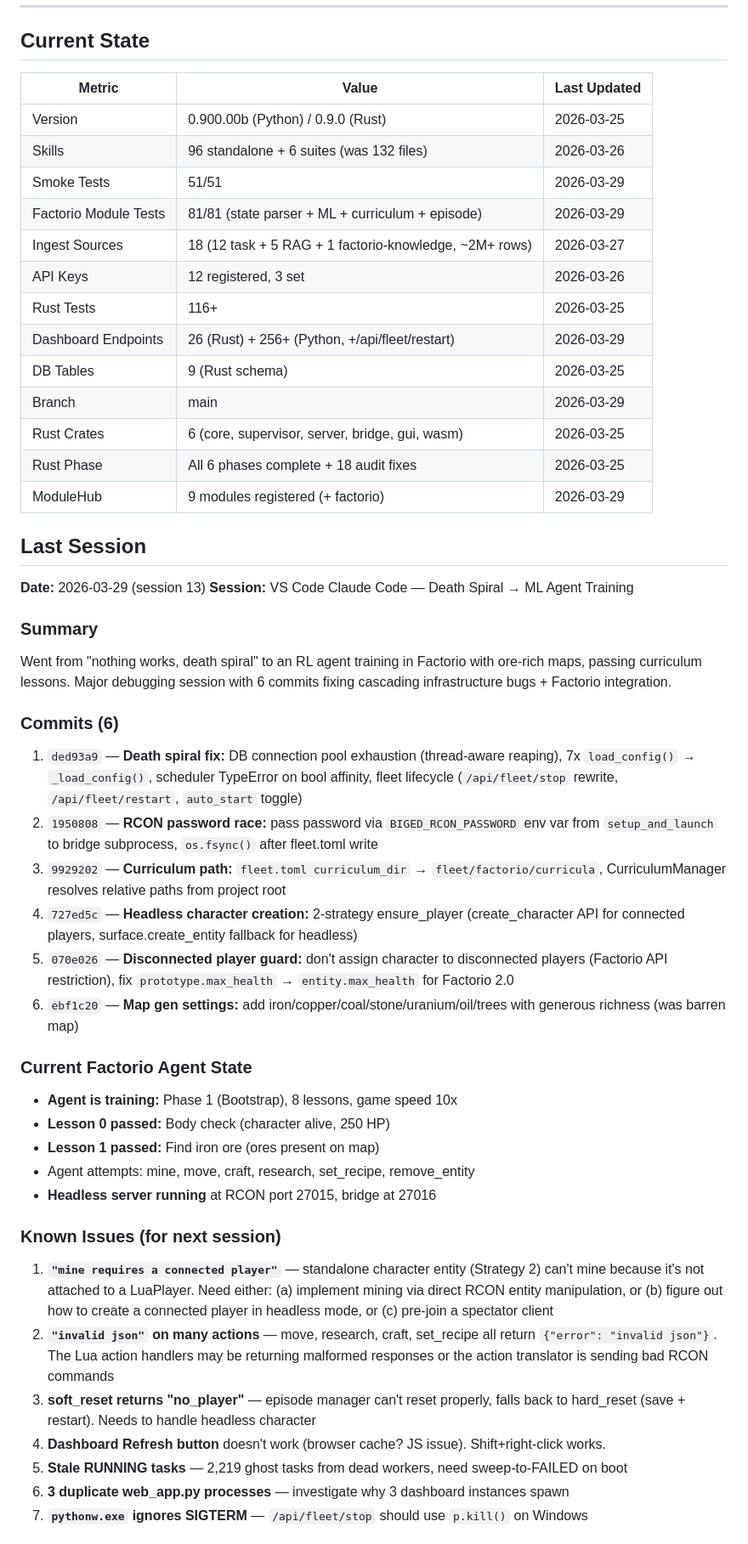
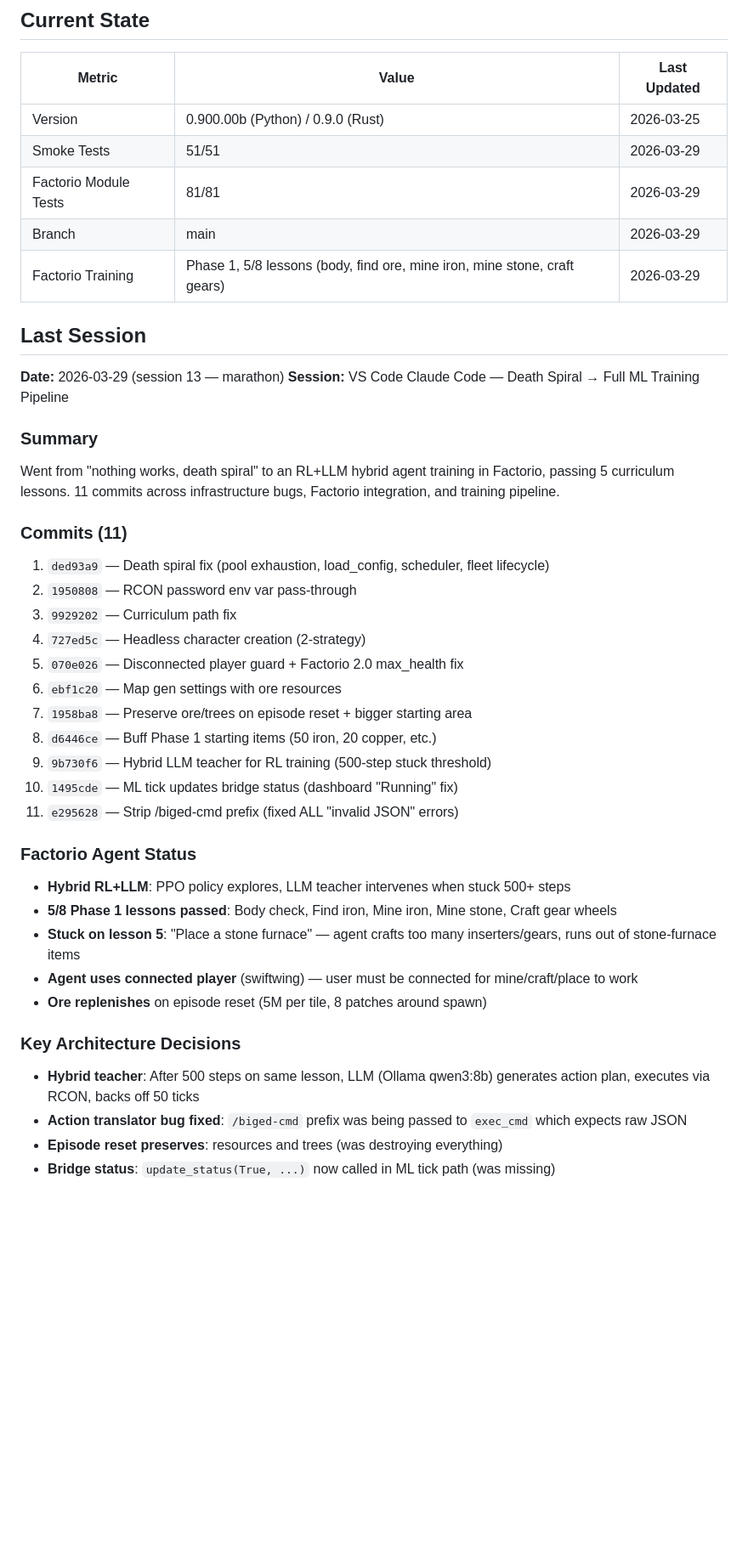
Before and after one commit to SwiftWing21/BigEd, a Markdown page: SESSION_HANDOFF.md, the part around one of its changes. Shown at 85% size. Drawn GitHub-style; blank space fills up the shorter version.

Commit message:
docs: session 13 handoff — 11 commits, hybrid RL+LLM training pipeline
Co-Authored-By: Claude Opus 4.6 (1M context) <noreply@anthropic.com>

```diff
--- a/SESSION_HANDOFF.md
+++ b/SESSION_HANDOFF.md
@@ -10,48 +10,42 @@
 | Metric | Value | Last Updated |
 |--------|-------|--------------|
 | Version | 0.900.00b (Python) / 0.9.0 (Rust) | 2026-03-25 |
-| Skills | 96 standalone + 6 suites (was 132 files) | 2026-03-26 |
 | Smoke Tests | 51/51 | 2026-03-29 |
-| Factorio Module Tests | 81/81 (state parser + ML + curriculum + episode) | 2026-03-29 |
-| Ingest Sources | 18 (12 task + 5 RAG + 1 factorio-knowledge, ~2M+ rows) | 2026-03-27 |
-| API Keys | 12 registered, 3 set | 2026-03-26 |
-| Rust Tests | 116+ | 2026-03-25 |
-| Dashboard Endpoints | 26 (Rust) + 256+ (Python, +/api/fleet/restart) | 2026-03-29 |
-| DB Tables | 9 (Rust schema) | 2026-03-25 |
+| Factorio Module Tests | 81/81 | 2026-03-29 |
 | Branch | main | 2026-03-29 |
-| Rust Crates | 6 (core, supervisor, server, bridge, gui, wasm) | 2026-03-25 |
-| Rust Phase | All 6 phases complete + 18 audit fixes | 2026-03-25 |
-| ModuleHub | 9 modules registered (+ factorio) | 2026-03-29 |
+| Factorio Training | Phase 1, 5/8 lessons (body, find ore, mine iron, mine stone, craft gears) | 2026-03-29 |
 
 ## Last Session
 
-**Date:** 2026-03-29 (session 13)
-**Session:** VS Code Claude Code — Death Spiral → ML Agent Training
+**Date:** 2026-03-29 (session 13 — marathon)
+**Session:** VS Code Claude Code — Death Spiral → Full ML Training Pipeline
 
 ### Summary
-Went from "nothing works, death spiral" to an RL agent training in Factorio with ore-rich maps, passing curriculum lessons. Major debugging session with 6 commits fixing cascading infrastructure bugs + Factorio integration.
+Went from "nothing works, death spiral" to an RL+LLM hybrid agent training in Factorio, passing 5 curriculum lessons. 11 commits across infrastructure bugs, Factorio integration, and training pipeline.
 
-### Commits (6)
-1. `ded93a9` — **Death spiral fix:** DB connection pool exhaustion (thread-aware reaping), 7x `load_config()` → `_load_config()`, scheduler TypeError on bool affinity, fleet lifecycle (`/api/fleet/stop` rewrite, `/api/fleet/restart`, `auto_start` toggle)
-2. `1950808` — **RCON password race:** pass password via `BIGED_RCON_PASSWORD` env var from `setup_and_launch` to bridge subprocess, `os.fsync()` after fleet.toml write
-3. `9929202` — **Curriculum path:** `fleet.toml curriculum_dir` → `fleet/factorio/curricula`, CurriculumManager resolves relative paths from project root
-4. `727ed5c` — **Headless character creation:** 2-strategy ensure_player (create_character API for connected players, surface.create_entity fallback for headless)
-5. `070e026` — **Disconnected player guard:** don't assign character to disconnected players (Factorio API restriction), fix `prototype.max_health` → `entity.max_health` for Factorio 2.0
-6. `ebf1c20` — **Map gen settings:** add iron/copper/coal/stone/uranium/oil/trees with generous richness (was barren map)
+### Commits (11)
+1. `ded93a9` — Death spiral fix (pool exhaustion, load_config, scheduler, fleet lifecycle)
+2. `1950808` — RCON password env var pass-through
+3. `9929202` — Curriculum path fix
+4. `727ed5c` — Headless character creation (2-strategy)
+5. `070e026` — Disconnected player guard + Factorio 2.0 max_health fix
+6. `ebf1c20` — Map gen settings with ore resources
+7. `1958ba8` — Preserve ore/trees on episode reset + bigger starting area
+8. `d6446ce` — Buff Phase 1 starting items (50 iron, 20 copper, etc.)
+9. `9b730f6` — Hybrid LLM teacher for RL training (500-step stuck threshold)
+10. `1495cde` — ML tick updates bridge status (dashboard "Running" fix)
+11. `e295628` — Strip /biged-cmd prefix (fixed ALL "invalid JSON" errors)
 
-### Current Factorio Agent State
-- **Agent is training:** Phase 1 (Bootstrap), 8 lessons, game speed 10x
-- **Lesson 0 passed:** Body check (character alive, 250 HP)
-- **Lesson 1 passed:** Find iron ore (ores present on map)
-- Agent attempts: mine, move, craft, research, set_recipe, remove_entity
-- **Headless server running** at RCON port 27015, bridge at 27016
+### Factorio Agent Status
+- **Hybrid RL+LLM**: PPO policy explores, LLM teacher intervenes when stuck 500+ steps
+- **5/8 Phase 1 lessons passed**: Body check, Find iron, Mine iron, Mine stone, Craft gear wheels
+- **Stuck on lesson 5**: "Place a stone furnace" — agent crafts too many inserters/gears, runs out of stone-furnace items
+- **Agent uses connected player** (swiftwing) — user must be connected for mine/craft/place to work
+- **Ore replenishes** on episode reset (5M per tile, 8 patches around spawn)
 
-### Known Issues (for next session)
-1. **`"mine requires a connected player"`** — standalone character entity (Strategy 2) can't mine because it's not attached to a LuaPlayer. Need either: (a) implement mining via direct RCON entity manipulation, or (b) figure out how to create a connected player in headless mode, or (c) pre-join a spectator client
-2. **`"invalid json"` on many actions** — move, research, craft, set_recipe all return `{"error": "invalid json"}`. The Lua action handlers may be returning malformed responses or the action translator is sending bad RCON commands
-3. **soft_reset returns "no_player"** — episode manager can't reset properly, falls back to hard_reset (save + restart). Needs to handle headless character
-4. **Dashboard Refresh button** doesn't work (browser cache? JS issue). Shift+right-click works.
-5. **Stale RUNNING tasks** — 2,219 ghost tasks from dead workers, need sweep-to-FAILED on boot
-6. **3 duplicate web_app.py processes** — investigate why 3 dashboard instances spawn
-7. **`pythonw.exe` ignores SIGTERM** — `/api/fleet/stop` should use `p.kill()` on Windows
+### Key Architecture Decisions
+- **Hybrid teacher**: After 500 steps on same lesson, LLM (Ollama qwen3:8b) generates action plan, executes via RCON, backs off 50 ticks
+- **Action translator bug fixed**: `/biged-cmd` prefix was being passed to `exec_cmd` which expects raw JSON
+- **Episode reset preserves**: resources and trees (was destroying everything)
+- **Bridge status**: `update_status(True, ...)` now called in ML tick path (was missing)
 
```
Also changed, not shown: other parts of SESSION_HANDOFF.md (+13 -17 lines).
